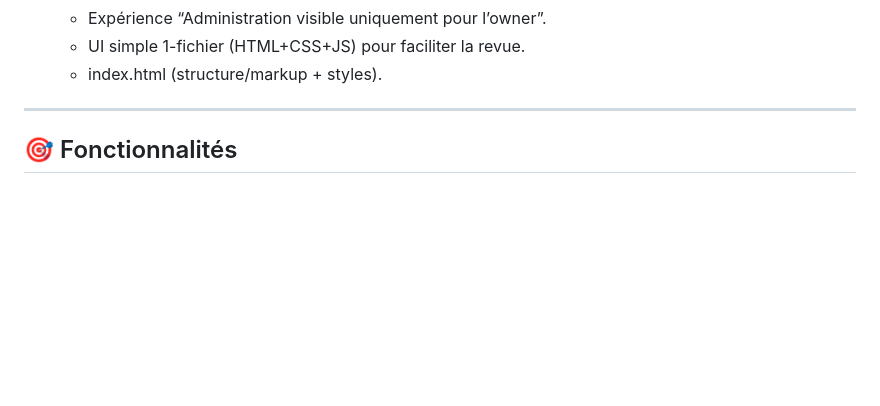
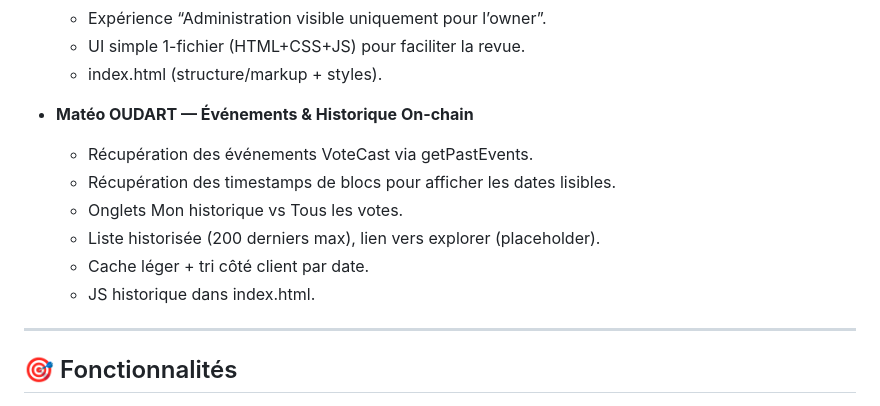
Before and after one commit to masterivanic/Blockchain-vote-system, a Markdown page: README.md, the part around the change. Rendered like a GitHub page; blank space fills up the shorter version.

```diff
--- a/README.md
+++ b/README.md
@@ -47,6 +47,15 @@ Application de vote décentralisée : connexion MetaMask, création de **candida
    * Expérience “Administration visible uniquement pour l’owner”.
    * UI simple 1-fichier (HTML+CSS+JS) pour faciliter la revue.
    * index.html (structure/markup + styles).
+
+* **Matéo OUDART — Événements & Historique On-chain**
+
+   * Récupération des événements VoteCast via getPastEvents.
+   * Récupération des timestamps de blocs pour afficher les dates lisibles.
+   * Onglets Mon historique vs Tous les votes.
+   * Liste historisée (200 derniers max), lien vers explorer (placeholder).
+   * Cache léger + tri côté client par date.
+   * JS historique dans index.html.
 
 ---
 
```
